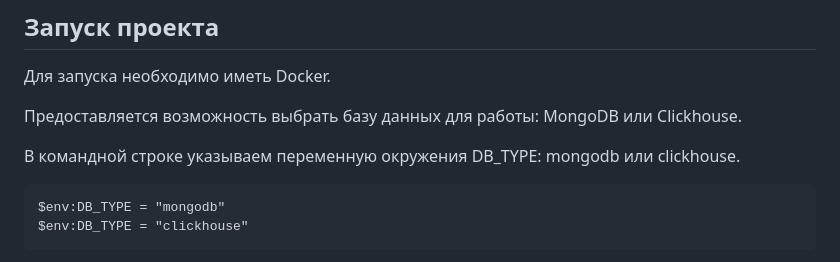
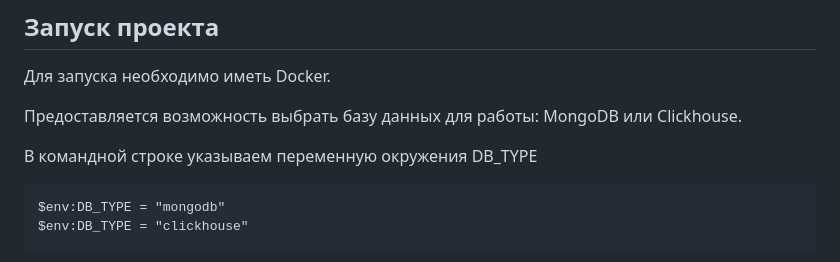
Before and after one commit to missmagenta/scanner, a Markdown page: README.md, the part around the change. Rendered like a GitHub page.

````diff
--- a/README.md
+++ b/README.md
@@ -7,7 +7,7 @@
 Предоставляется возможность выбрать базу данных для работы: MongoDB или Clickhouse.
 
 
-В командной строке указываем переменную окружения DB_TYPE: mongodb или clickhouse.
+В командной строке указываем переменную окружения DB_TYPE
 ```
 $env:DB_TYPE = "mongodb"
 $env:DB_TYPE = "clickhouse"
````
